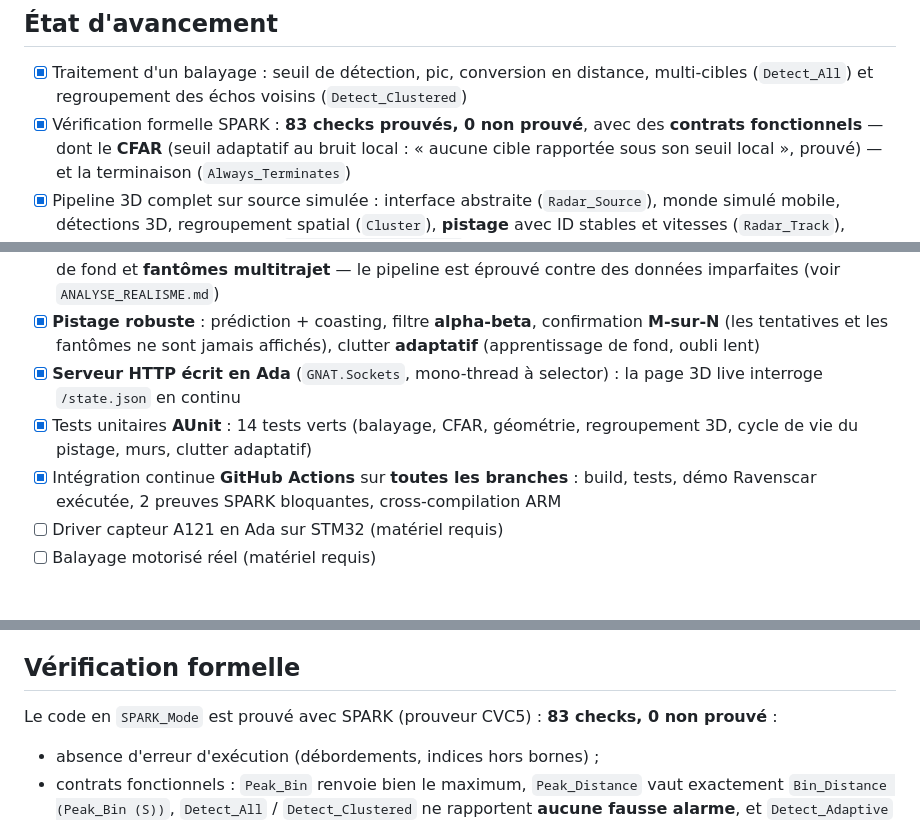
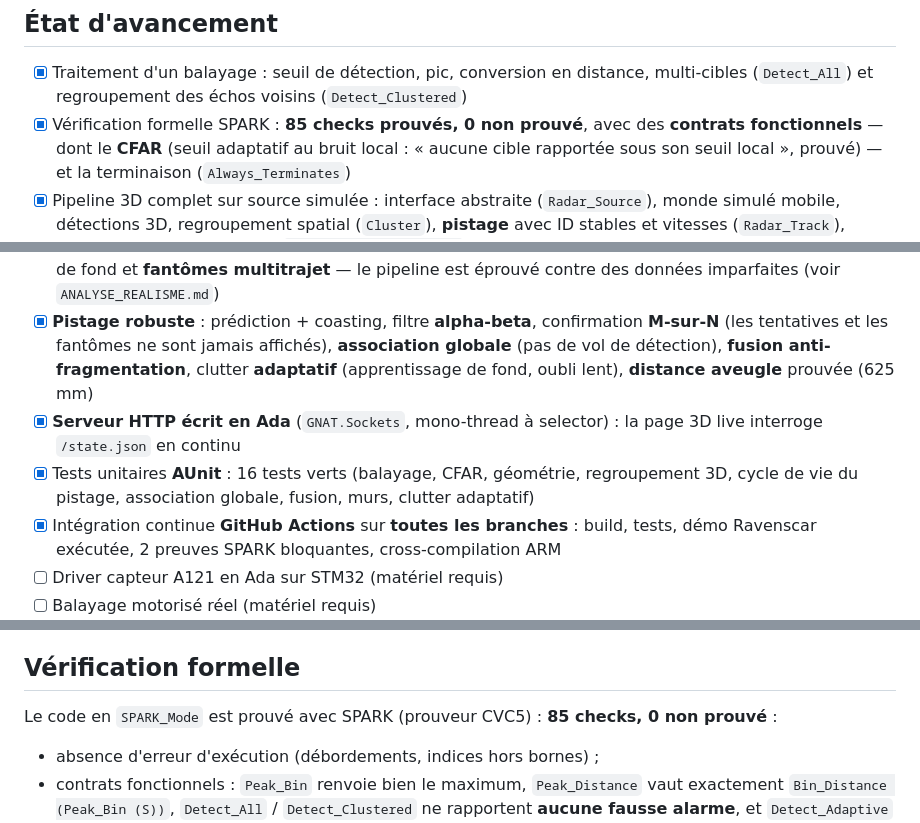
Before and after one commit to St3id/radar_fw, a Markdown page: README.md, 3 parts joined by grey strips. Rendered like a GitHub page; blank space fills up the shorter version.

Commit message:
docs : fragmentation resolue, distance aveugle, 85 checks

```diff
--- a/README.md
+++ b/README.md
@@ -20,7 +20,7 @@ rigoureuse, applicable au domaine défense / aéronautique.
 - [x] Traitement d'un balayage : seuil de détection, pic, conversion en
       distance, multi-cibles (`Detect_All`) et regroupement des échos
       voisins (`Detect_Clustered`)
-- [x] Vérification formelle SPARK : **83 checks prouvés, 0 non prouvé**,
+- [x] Vérification formelle SPARK : **85 checks prouvés, 0 non prouvé**,
       avec des **contrats fonctionnels** — dont le **CFAR** (seuil
       adaptatif au bruit local : « aucune cible rapportée sous son seuil
       local », prouvé) — et la terminaison (`Always_Terminates`)
@@ -49,13 +49,14 @@ rigoureuse, applicable au domaine défense / aéronautique.
       données imparfaites (voir `ANALYSE_REALISME.md`)
 - [x] **Pistage robuste** : prédiction + coasting, filtre **alpha-beta**,
       confirmation **M-sur-N** (les tentatives et les fantômes ne sont
-      jamais affichés), clutter **adaptatif** (apprentissage de fond,
-      oubli lent)
+      jamais affichés), **association globale** (pas de vol de détection),
+      **fusion anti-fragmentation**, clutter **adaptatif** (apprentissage
+      de fond, oubli lent), **distance aveugle** prouvée (625 mm)
 - [x] **Serveur HTTP écrit en Ada** (`GNAT.Sockets`, mono-thread à
       selector) : la page 3D live interroge `/state.json` en continu
-- [x] Tests unitaires **AUnit** : 14 tests verts (balayage, CFAR,
-      géométrie, regroupement 3D, cycle de vie du pistage, murs, clutter
-      adaptatif)
+- [x] Tests unitaires **AUnit** : 16 tests verts (balayage, CFAR,
+      géométrie, regroupement 3D, cycle de vie du pistage, association
+      globale, fusion, murs, clutter adaptatif)
 - [x] Intégration continue **GitHub Actions** sur **toutes les branches** :
       build, tests, démo Ravenscar exécutée, 2 preuves SPARK bloquantes,
       cross-compilation ARM
@@ -138,7 +139,7 @@ le build immédiatement.
 ## Vérification formelle
 
 Le code en `SPARK_Mode` est prouvé avec SPARK (prouveur CVC5) :
-**83 checks, 0 non prouvé** :
+**85 checks, 0 non prouvé** :
 
 - absence d'erreur d'exécution (débordements, indices hors bornes) ;
 - contrats fonctionnels : `Peak_Bin` renvoie bien le maximum,
```
